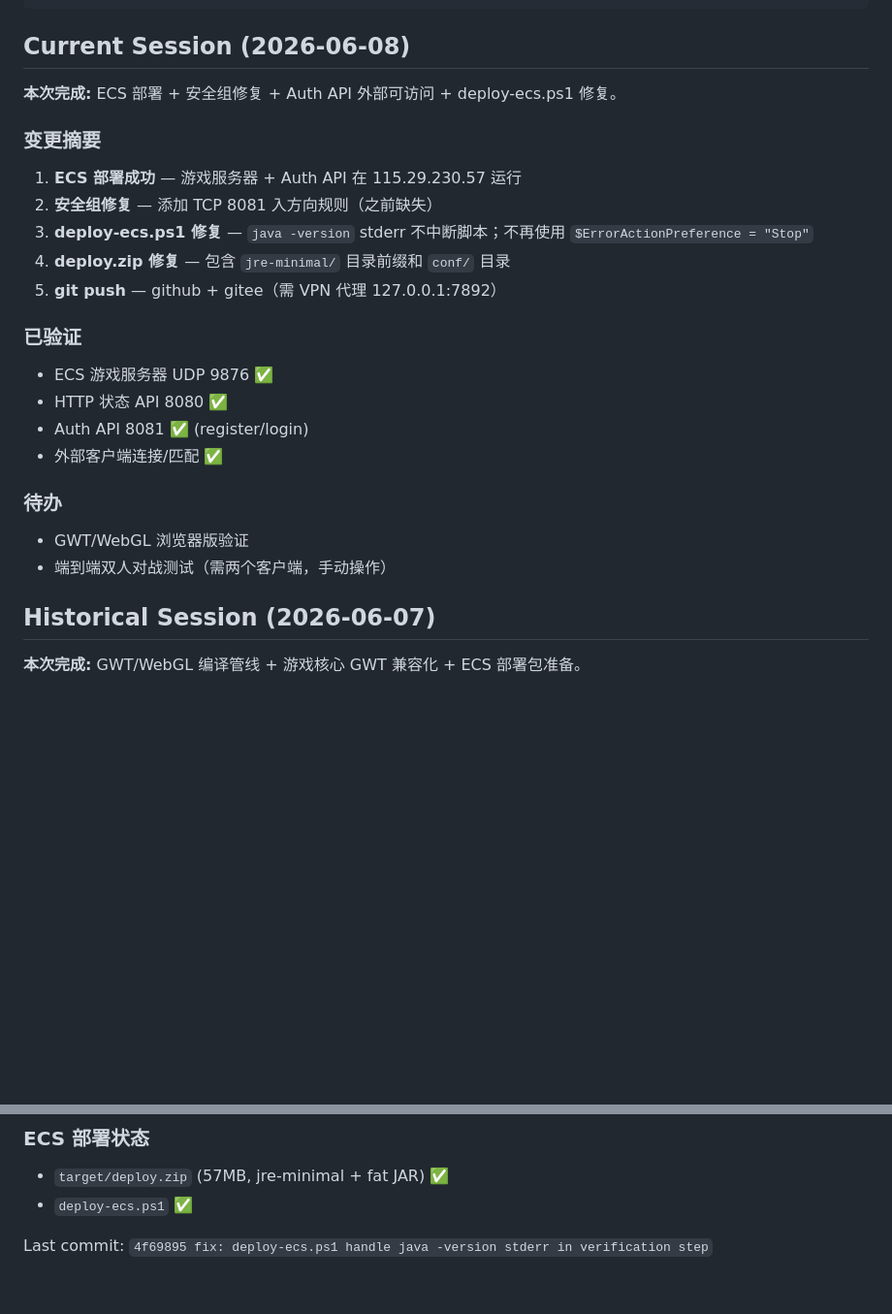
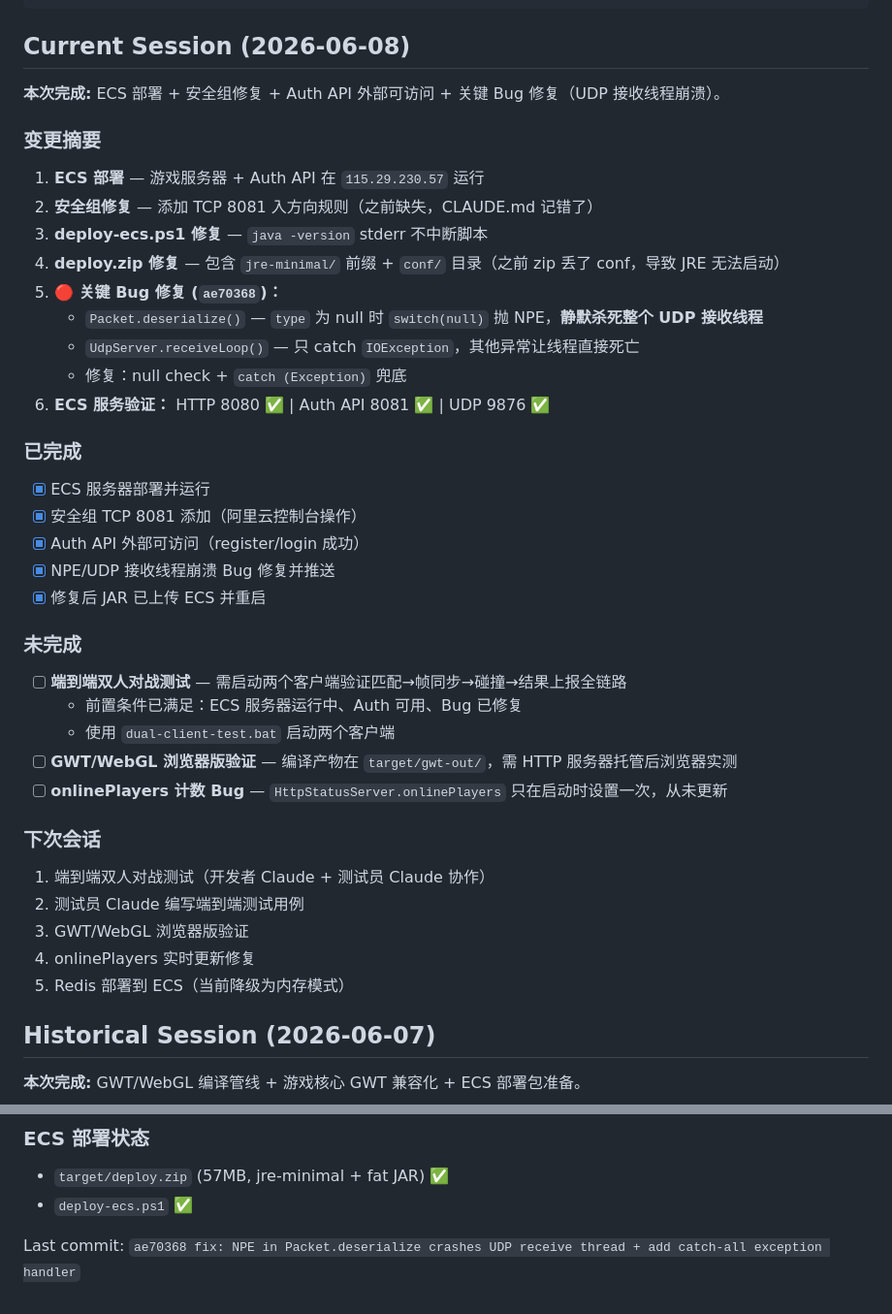
Before and after one commit to uquc/Fyren, a Markdown page: CLAUDE.md, 2 parts joined by grey strips. Shown at 97% size. GitHub-like rendering; blank space fills up the shorter version.

Commit message:
docs: update CLAUDE.md with session 2026-06-08 progress and bug fix details

```diff
--- a/CLAUDE.md
+++ b/CLAUDE.md
@@ -231,24 +231,39 @@ Swing mode (legacy, retained):
 
 ## Current Session (2026-06-08)
 
-**本次完成:** ECS 部署 + 安全组修复 + Auth API 外部可访问 + deploy-ecs.ps1 修复。
+**本次完成:** ECS 部署 + 安全组修复 + Auth API 外部可访问 + 关键 Bug 修复（UDP 接收线程崩溃）。
 
 ### 变更摘要
-1. **ECS 部署成功** — 游戏服务器 + Auth API 在 115.29.230.57 运行
-2. **安全组修复** — 添加 TCP 8081 入方向规则（之前缺失）
-3. **deploy-ecs.ps1 修复** — `java -version` stderr 不中断脚本；不再使用 `$ErrorActionPreference = "Stop"`
-4. **deploy.zip 修复** — 包含 `jre-minimal/` 目录前缀和 `conf/` 目录
-5. **git push** — github + gitee（需 VPN 代理 127.0.0.1:7892）
+1. **ECS 部署** — 游戏服务器 + Auth API 在 `115.29.230.57` 运行
+2. **安全组修复** — 添加 TCP 8081 入方向规则（之前缺失，CLAUDE.md 记错了）
+3. **deploy-ecs.ps1 修复** — `java -version` stderr 不中断脚本
+4. **deploy.zip 修复** — 包含 `jre-minimal/` 前缀 + `conf/` 目录（之前 zip 丢了 conf，导致 JRE 无法启动）
+5. **🔴 关键 Bug 修复 (`ae70368`)：**
+   - `Packet.deserialize()` — `type` 为 null 时 `switch(null)` 抛 NPE，**静默杀死整个 UDP 接收线程**
+   - `UdpServer.receiveLoop()` — 只 catch `IOException`，其他异常让线程直接死亡
+   - 修复：null check + `catch (Exception)` 兜底
+6. **ECS 服务验证：** HTTP 8080 ✅ | Auth API 8081 ✅ | UDP 9876 ✅
 
-### 已验证
-- ECS 游戏服务器 UDP 9876 ✅
-- HTTP 状态 API 8080 ✅
-- Auth API 8081 ✅ (register/login)
-- 外部客户端连接/匹配 ✅
+### 已完成
+- [x] ECS 服务器部署并运行
+- [x] 安全组 TCP 8081 添加（阿里云控制台操作）
+- [x] Auth API 外部可访问（register/login 成功）
+- [x] NPE/UDP 接收线程崩溃 Bug 修复并推送
+- [x] 修复后 JAR 已上传 ECS 并重启
 
-### 待办
-- GWT/WebGL 浏览器版验证
-- 端到端双人对战测试（需两个客户端，手动操作）
+### 未完成
+- [ ] **端到端双人对战测试** — 需启动两个客户端验证匹配→帧同步→碰撞→结果上报全链路
+  - 前置条件已满足：ECS 服务器运行中、Auth 可用、Bug 已修复
+  - 使用 `dual-client-test.bat` 启动两个客户端
+- [ ] **GWT/WebGL 浏览器版验证** — 编译产物在 `target/gwt-out/`，需 HTTP 服务器托管后浏览器实测
+- [ ] **onlinePlayers 计数 Bug** — `HttpStatusServer.onlinePlayers` 只在启动时设置一次，从未更新
+
+### 下次会话
+1. 端到端双人对战测试（开发者 Claude + 测试员 Claude 协作）
+2. 测试员 Claude 编写端到端测试用例
+3. GWT/WebGL 浏览器版验证
+4. onlinePlayers 实时更新修复
+5. Redis 部署到 ECS（当前降级为内存模式）
 
 ## Historical Session (2026-06-07)
 
@@ -285,4 +300,4 @@ Swing mode (legacy, retained):
 - `target/deploy.zip` (57MB, jre-minimal + fat JAR) ✅
 - `deploy-ecs.ps1` ✅
 
-Last commit: `4f69895 fix: deploy-ecs.ps1 handle java -version stderr in verification step`
+Last commit: `ae70368 fix: NPE in Packet.deserialize crashes UDP receive thread + add catch-all exception handler`
```
